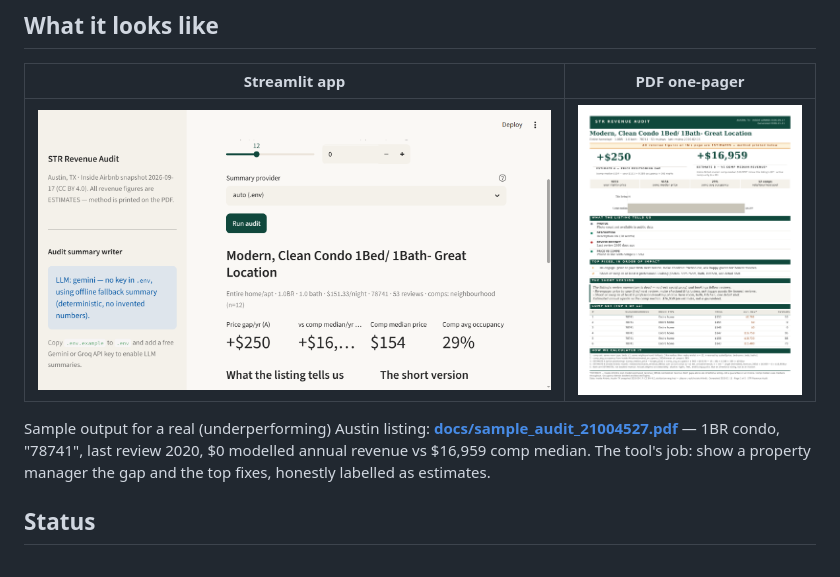
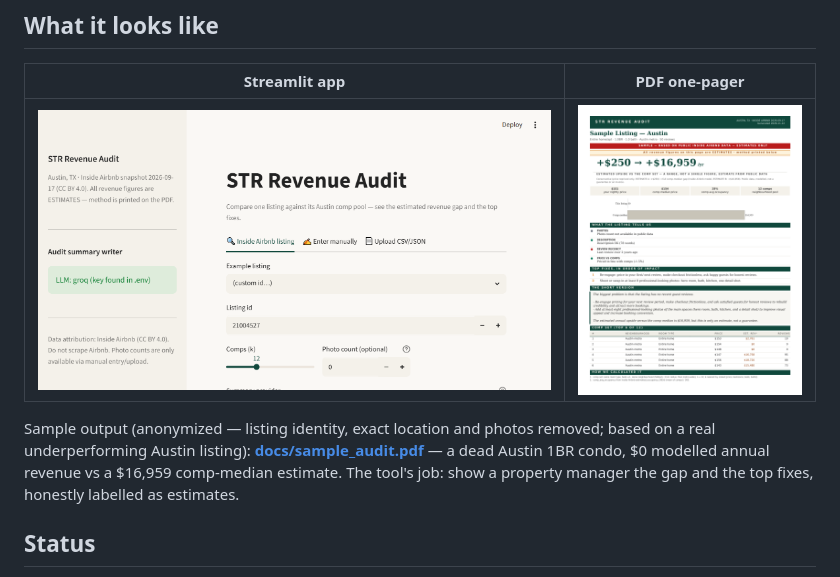
Before and after one commit to coder-red/str-revenue-audit, a Markdown page: README.md, the part around the change. Rendered like a GitHub page; pictures changed too: docs/screenshot-app.png, docs/screenshot-pdf.png.

```diff
--- a/README.md
+++ b/README.md
@@ -13,8 +13,9 @@ Every revenue number in the report is labelled **ESTIMATE** with the calculation
 |---|---|
 | ![App](docs/screenshot-app.png) | ![PDF](docs/screenshot-pdf.png) |
 
-Sample output for a real (underperforming) Austin listing: **[docs/sample_audit_21004527.pdf](docs/sample_audit_21004527.pdf)**
-— 1BR condo, "78741", last review 2020, $0 modelled annual revenue vs $16,959 comp median.
+Sample output (anonymized — listing identity, exact location and photos removed; based on a real underperforming Austin listing):
+**[docs/sample_audit.pdf](docs/sample_audit.pdf)**
+— a dead Austin 1BR condo, $0 modelled annual revenue vs a $16,959 comp-median estimate.
 The tool's job: show a property manager the gap and the top fixes, honestly labelled as estimates.
 
 ## Status
```
Also changed, not shown: site/assets/screenshot-app.png, site/assets/screenshot-pdf.png, 5 other files.
